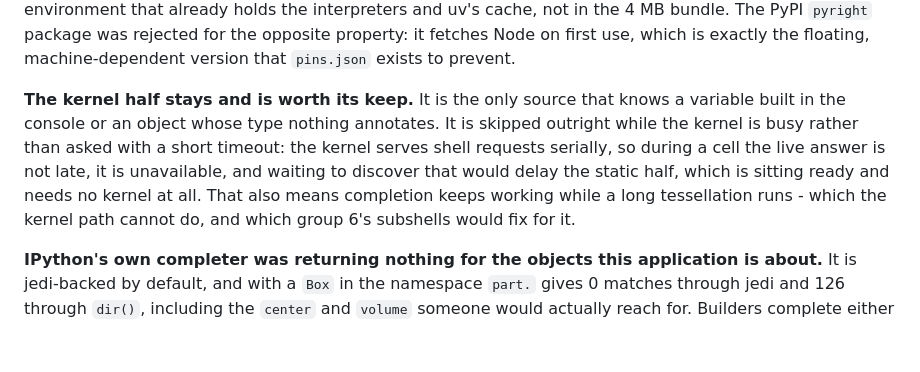
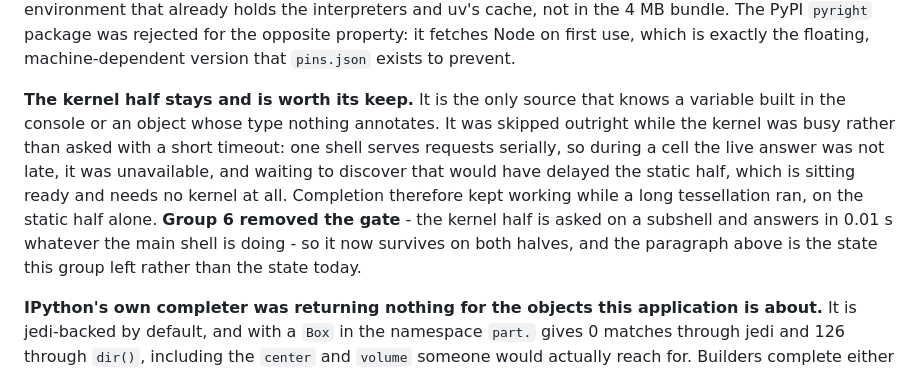
Before and after one commit to bernhard-42/build123d-studio, a Markdown page: requs.md, the part around one of its changes. GitHub-like rendering; blank space fills up the shorter version.

```diff
--- a/requs.md
+++ b/requs.md
@@ -287,7 +287,7 @@ Done: the uv pin, the New File template, the language support - completion, sign
 
 **basedpyright ships as a pinned dependency rather than a downloaded runtime**, which is the only reason a Node program is admissible here at all. It is Pyright with Node bundled as a Python wheel, so it locks in `uv.lock` like everything else and has wheels for all seven platform targets - macOS arm64 and x86_64, Linux glibc and musl on both arches, Windows amd64 and arm64. 271 MB, in the per-user environment that already holds the interpreters and uv's cache, not in the 4 MB bundle. The PyPI `pyright` package was rejected for the opposite property: it fetches Node on first use, which is exactly the floating, machine-dependent version that `pins.json` exists to prevent.
 
-**The kernel half stays and is worth its keep.** It is the only source that knows a variable built in the console or an object whose type nothing annotates. It is skipped outright while the kernel is busy rather than asked with a short timeout: the kernel serves shell requests serially, so during a cell the live answer is not late, it is unavailable, and waiting to discover that would delay the static half, which is sitting ready and needs no kernel at all. That also means completion keeps working while a long tessellation runs - which the kernel path cannot do, and which group 6's subshells would fix for it.
+**The kernel half stays and is worth its keep.** It is the only source that knows a variable built in the console or an object whose type nothing annotates. It was skipped outright while the kernel was busy rather than asked with a short timeout: one shell serves requests serially, so during a cell the live answer was not late, it was unavailable, and waiting to discover that would have delayed the static half, which is sitting ready and needs no kernel at all. Completion therefore kept working while a long tessellation ran, on the static half alone. **Group 6 removed the gate** - the kernel half is asked on a subshell and answers in 0.01 s whatever the main shell is doing - so it now survives on both halves, and the paragraph above is the state this group left rather than the state today.
 
 **IPython's own completer was returning nothing for the objects this application is about.** It is jedi-backed by default, and with a `Box` in the namespace `part.` gives 0 matches through jedi and 126 through `dir()`, including the `center` and `volume` someone would actually reach for. Builders complete either way; shapes did not. The warm-up now sets `Completer.use_jedi = False`, and the console shares the setting.
 
```
Also changed, not shown: other parts of requs.md (+1 -1 lines).
